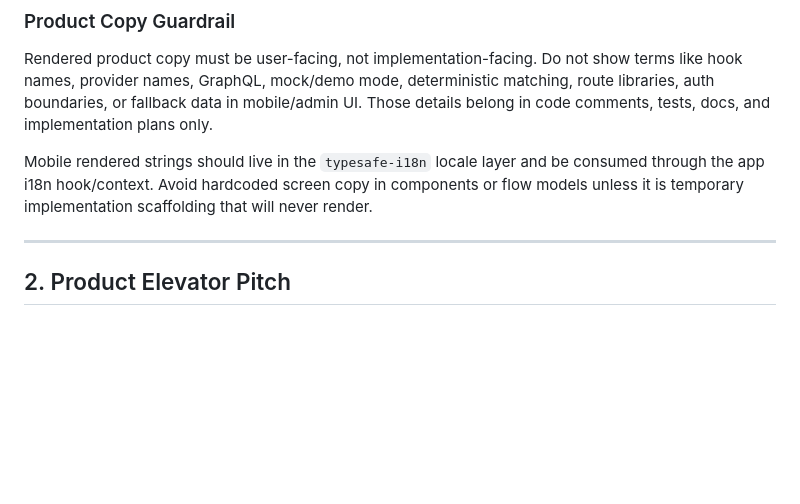
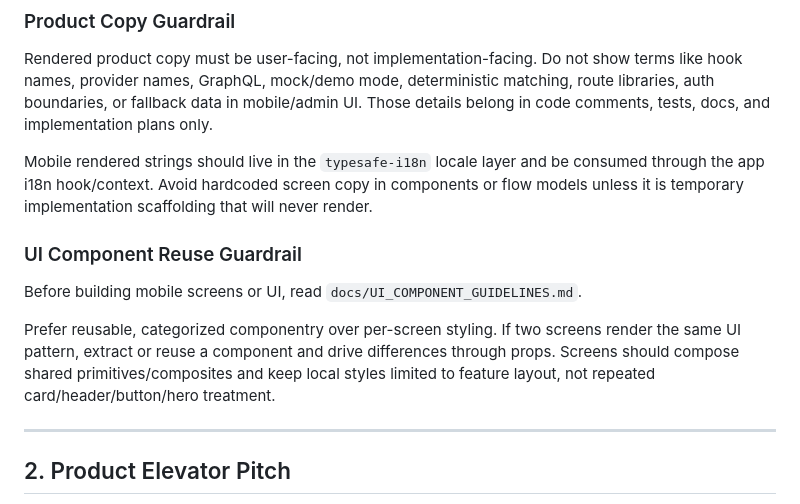
Before and after one commit to gabeh91/BuzzApp, a Markdown page: docs/PROJECT_CONTEXT.md, the part around one of its changes. Rendered like a GitHub page; blank space fills up the shorter version.

Commit message:
docs: add ui component reuse guidelines

```diff
--- a/docs/PROJECT_CONTEXT.md
+++ b/docs/PROJECT_CONTEXT.md
@@ -34,6 +35,12 @@ This is the only thing which will set Buzz apart from other mobile apps. This is
 Rendered product copy must be user-facing, not implementation-facing. Do not show terms like hook names, provider names, GraphQL, mock/demo mode, deterministic matching, route libraries, auth boundaries, or fallback data in mobile/admin UI. Those details belong in code comments, tests, docs, and implementation plans only.
 
 Mobile rendered strings should live in the `typesafe-i18n` locale layer and be consumed through the app i18n hook/context. Avoid hardcoded screen copy in components or flow models unless it is temporary implementation scaffolding that will never render.
+
+### UI Component Reuse Guardrail
+
+Before building mobile screens or UI, read `docs/UI_COMPONENT_GUIDELINES.md`.
+
+Prefer reusable, categorized componentry over per-screen styling. If two screens render the same UI pattern, extract or reuse a component and drive differences through props. Screens should compose shared primitives/composites and keep local styles limited to feature layout, not repeated card/header/button/hero treatment.
 
 ---
 
```
Also changed, not shown: other parts of docs/PROJECT_CONTEXT.md (+1 -0 lines), docs/UI_COMPONENT_GUIDELINES.md (added, +166 -0 lines).
